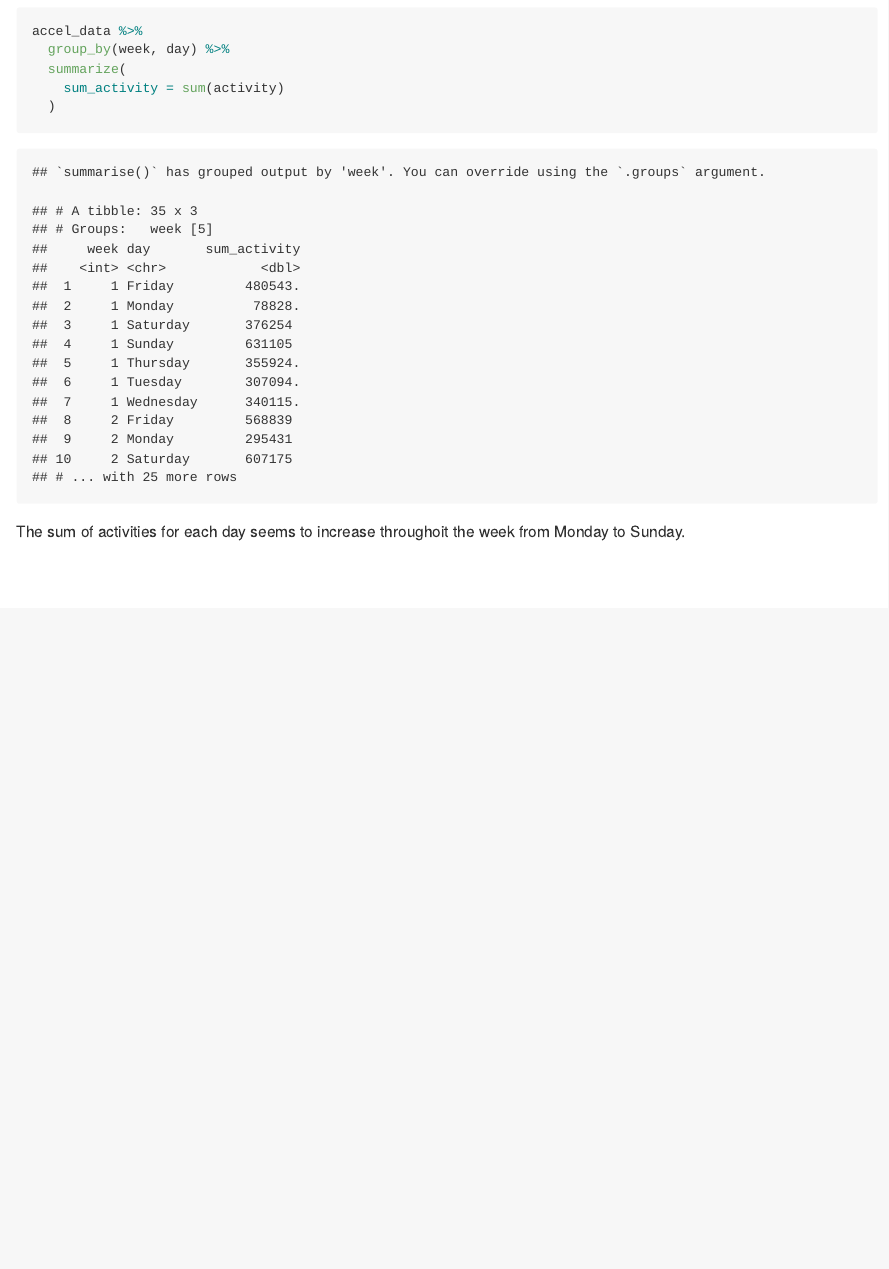
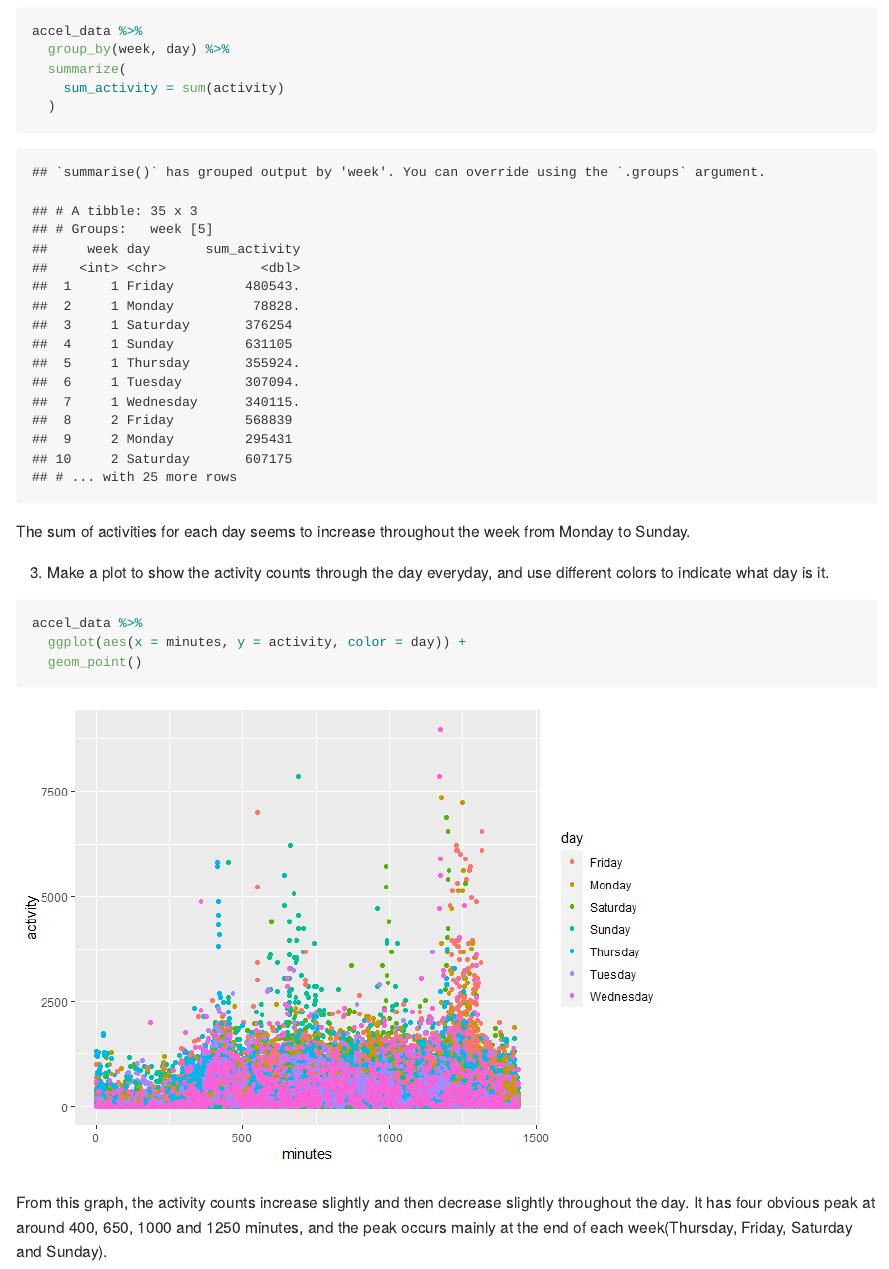
Before and after one commit to HaoZhengs/p8105_hw3_hz2770, an R Markdown document (p8105_hw3_hz2770.Rmd): the page in a window 1100 px wide, from 7180 px down. The pictures show the output file p8105_hw3_hz2770.md that the author committed with the source, drawn offline in the style of GitHub.

Commit message:
Made a scatter plot to see the pattern for the activity counts.

````diff
--- a/p8105_hw3_hz2770.Rmd
+++ b/p8105_hw3_hz2770.Rmd
@@ -180,4 +180,14 @@ accel_data %>%
     sum_activity = sum(activity)
   )
 ```
-The sum of activities for each day seems to increase throughoit the week from Monday to Sunday.
+The sum of activities for each day seems to increase throughout the week from Monday to Sunday.
+
+
+3. Make a plot to show the activity counts through the day everyday, and use different colors to indicate what day is it.
+```{r}
+accel_data %>%
+  ggplot(aes(x = minutes, y = activity, color = day)) +
+  geom_point()
+```
+
+From this graph, the activity counts increase slightly and then decrease slightly throughout the day. It has four obvious peak at around 400, 650, 1000 and 1250 minutes, and the peak occurs mainly at the end of each week(Thursday, Friday, Saturday and Sunday).
````
Also changed, not shown: p8105_hw3_hz2770.md, p8105_hw3_hz2770_files/figure-gfm/unnamed-chunk-11-1.png (added).
